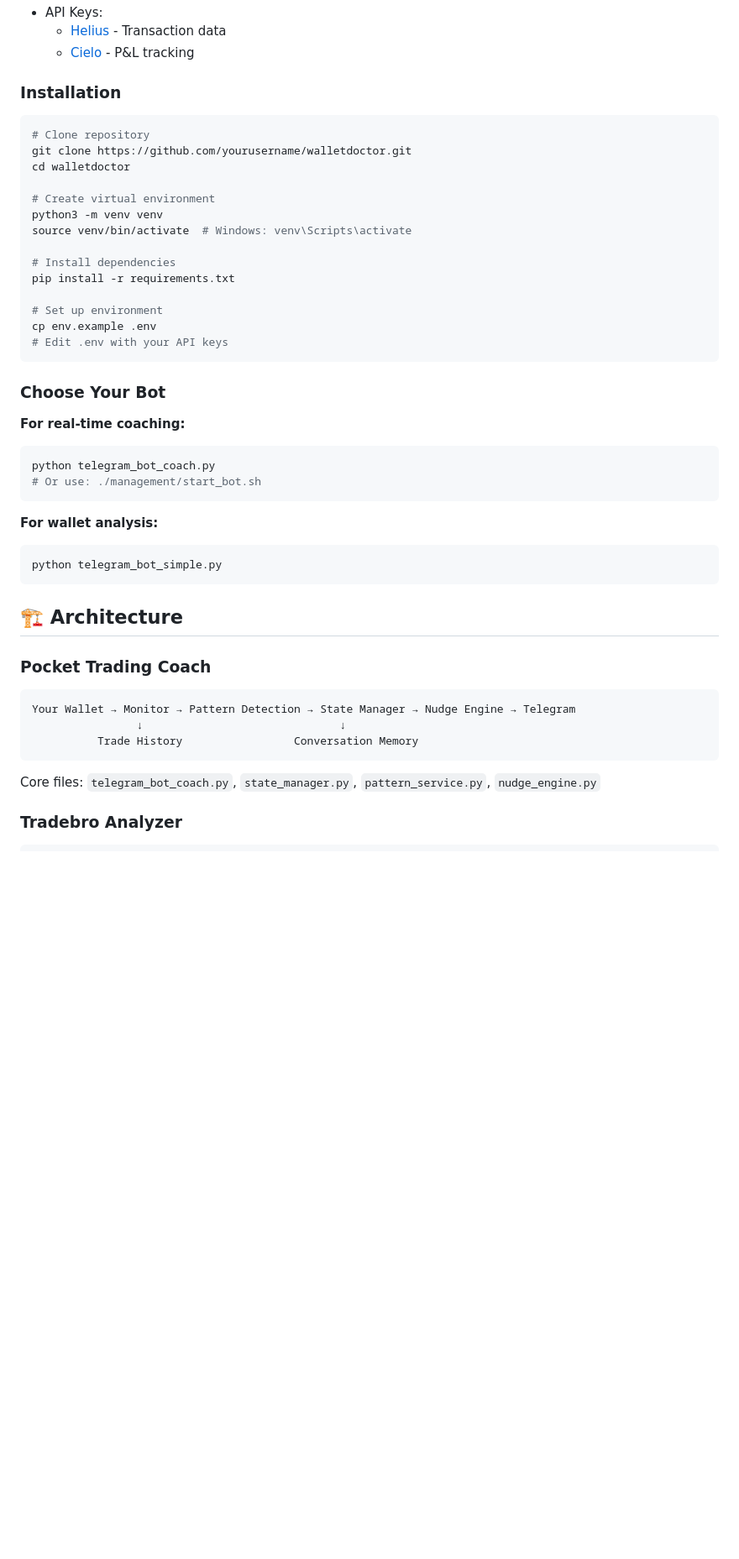
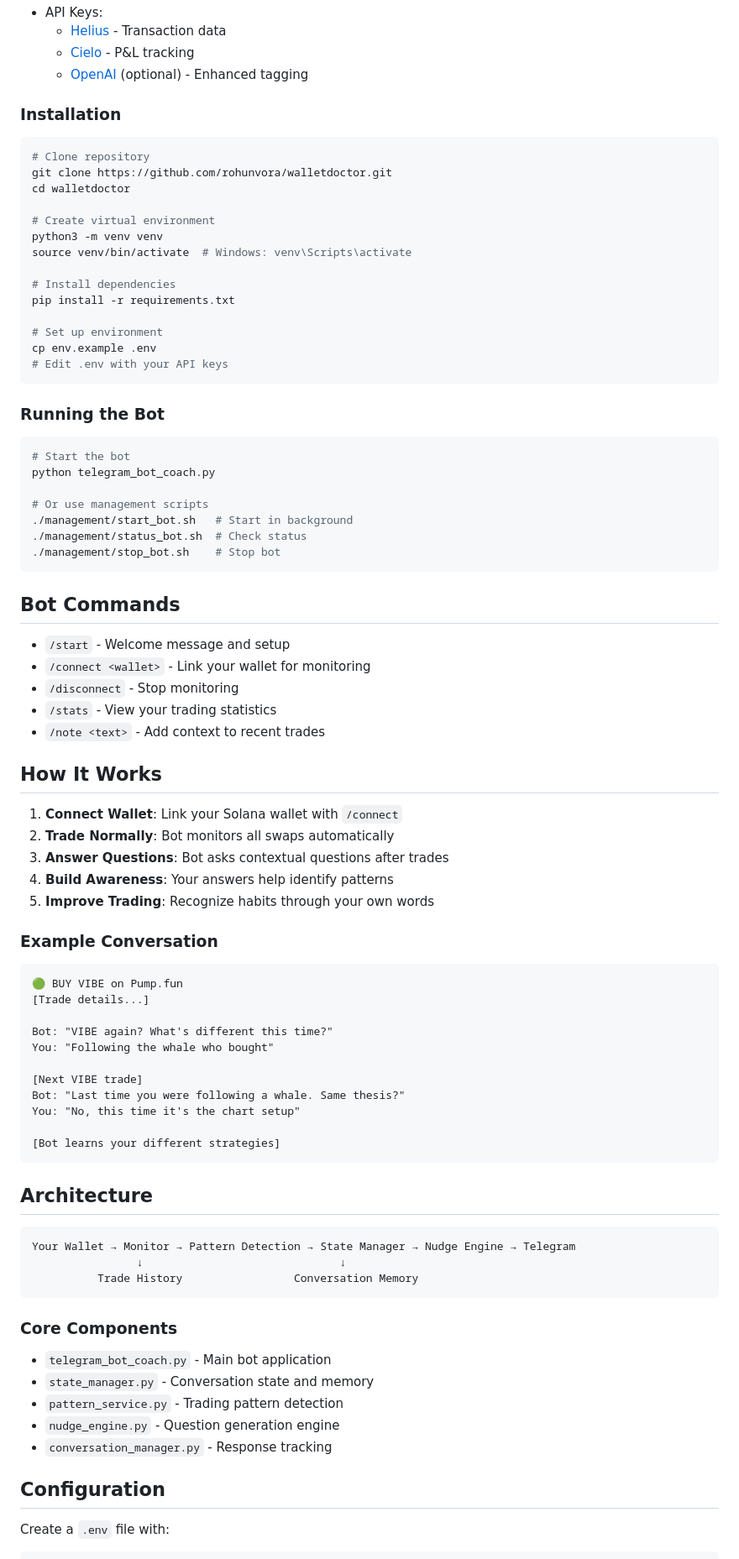
Before and after one commit to rohunvora/walletdoctor, a Markdown page: README.md, the part around the change printed below. Shown: that part at 84% size. Rendered like a GitHub page; blank space fills up the shorter version.

````diff
--- a/README.md
+++ b/README.md
@@ -74,12 +49,13 @@ Commands:
 - API Keys:
   - [Helius](https://dev.helius.xyz/) - Transaction data
   - [Cielo](https://cielo.finance/) - P&L tracking
+  - [OpenAI](https://platform.openai.com/) (optional) - Enhanced tagging
 
 ### Installation
 
 ```bash
 # Clone repository
-git clone https://github.com/yourusername/walletdoctor.git
+git clone https://github.com/rohunvora/walletdoctor.git
 cd walletdoctor
 
 # Create virtual environment
@@ -94,29 +70,66 @@ cp env.example .env
 # Edit .env with your API keys
 ```
 
-### Choose Your Bot
+### Running the Bot
 
-**For real-time coaching:**
 ```bash
+# Start the bot
 python telegram_bot_coach.py
-# Or use: ./management/start_bot.sh
+
+# Or use management scripts
+./management/start_bot.sh   # Start in background
+./management/status_bot.sh  # Check status
+./management/stop_bot.sh    # Stop bot
 ```
 
-**For wallet analysis:**
-```bash
-python telegram_bot_simple.py
+## Bot Commands
+
+- `/start` - Welcome message and setup
+- `/connect <wallet>` - Link your wallet for monitoring
+- `/disconnect` - Stop monitoring
+- `/stats` - View your trading statistics
+- `/note <text>` - Add context to recent trades
+
+## How It Works
+
+1. **Connect Wallet**: Link your Solana wallet with `/connect`
+2. **Trade Normally**: Bot monitors all swaps automatically
+3. **Answer Questions**: Bot asks contextual questions after trades
+4. **Build Awareness**: Your answers help identify patterns
+5. **Improve Trading**: Recognize habits through your own words
+
+### Example Conversation
+
+```
+🟢 BUY VIBE on Pump.fun
+[Trade details...]
+
+Bot: "VIBE again? What's different this time?"
+You: "Following the whale who bought"
+
+[Next VIBE trade]
+Bot: "Last time you were following a whale. Same thesis?"
+You: "No, this time it's the chart setup"
+
+[Bot learns your different strategies]
 ```
 
-## 🏗️ Architecture
+## Architecture
 
-### Pocket Trading Coach
 ```
 Your Wallet → Monitor → Pattern Detection → State Manager → Nudge Engine → Telegram
                 ↓                              ↓
           Trade History                 Conversation Memory
 ```
 
-Core files: `telegram_bot_coach.py`, `state_manager.py`, `pattern_service.py`, `nudge_engine.py`
+### Core Components
+- `telegram_bot_coach.py` - Main bot application
+- `state_manager.py` - Conversation state and memory
+- `pattern_service.py` - Trading pattern detection
+- `nudge_engine.py` - Question generation engine
+- `conversation_manager.py` - Response tracking
 
-### Tradebro Analyzer
+## Configuration
+
+Create a `.env` file with:
 ```
````
Also changed, not shown: other parts of README.md (+52 -77 lines).
